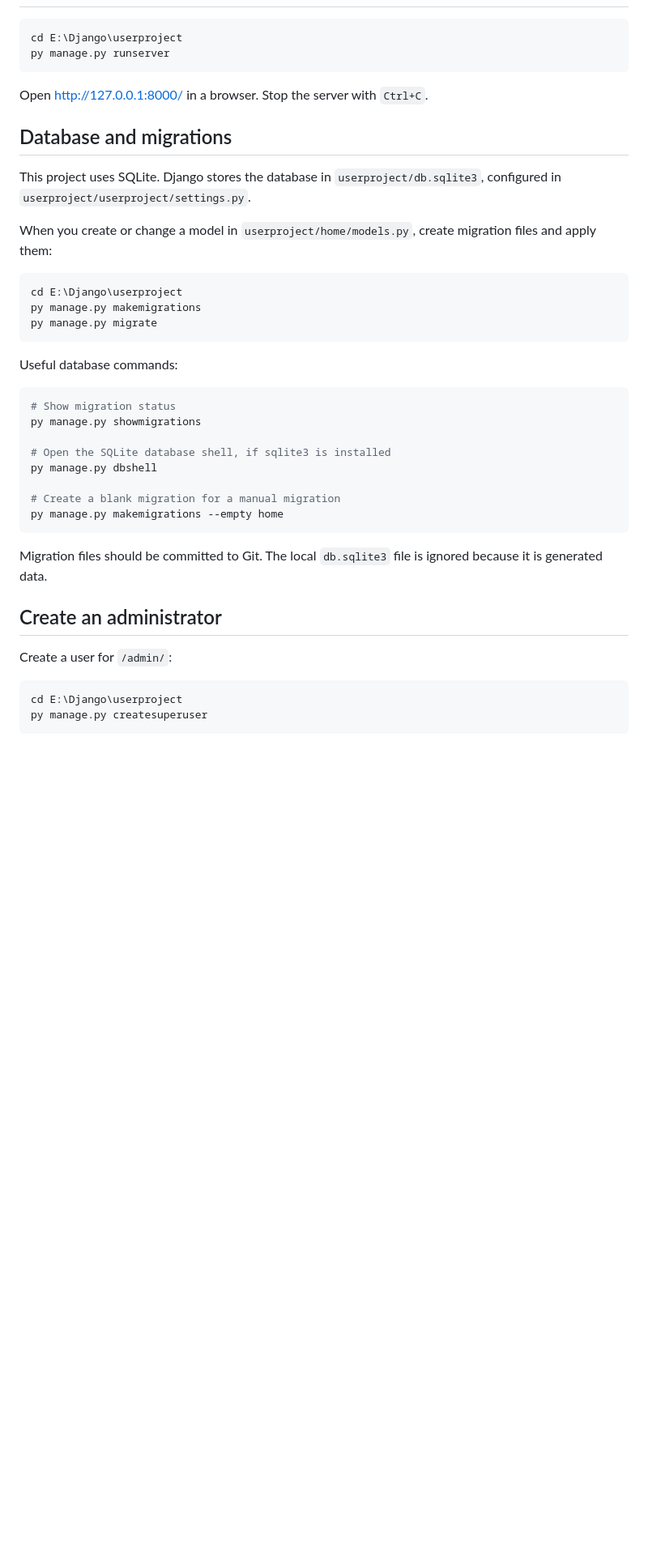
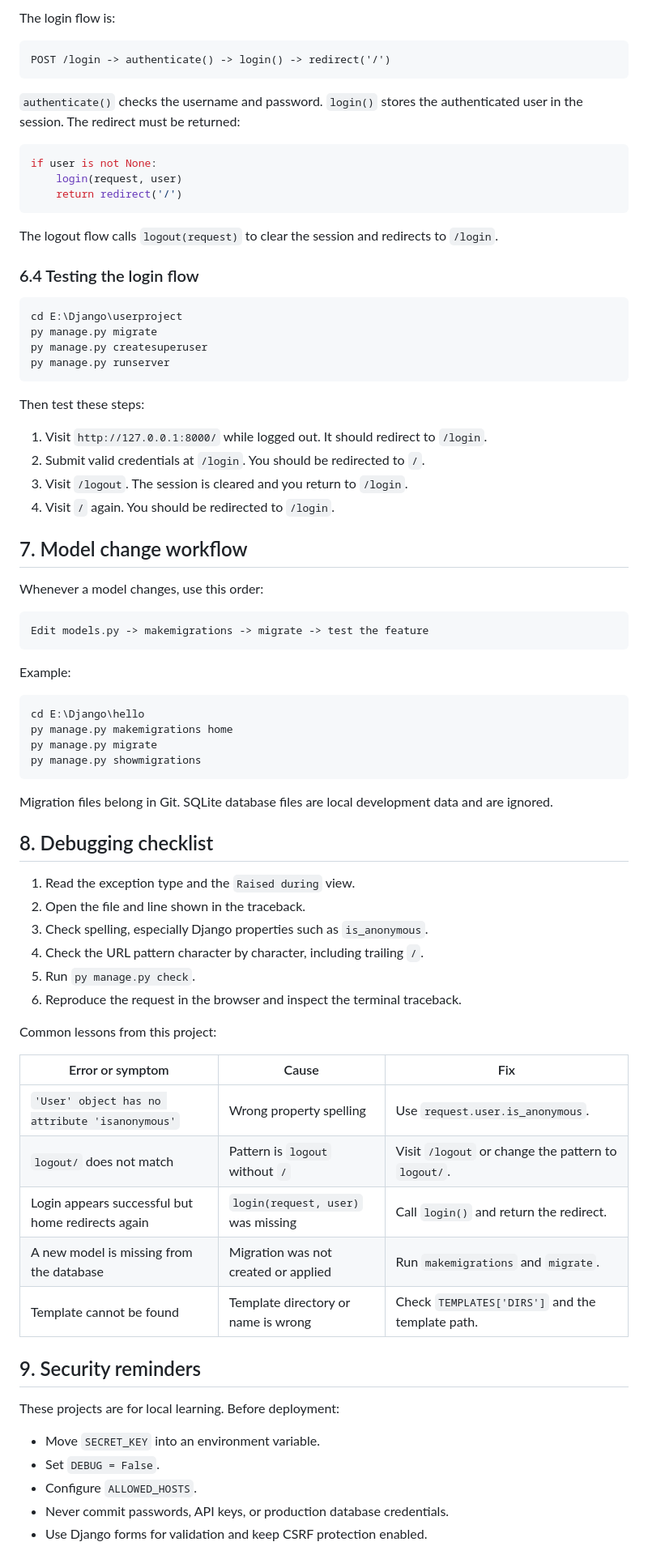
Before and after one commit to Avishek245/Backend-Django-learning, a Markdown page: README.md, the part around one of its changes. Shown at 81% size. Rendered like a GitHub page; blank space fills up the shorter version.

````diff
--- a/README.md
+++ b/README.md
@@ -52,44 +279,80 @@ py manage.py check
+The login flow is:
+
+```text
+POST /login -> authenticate() -> login() -> redirect('/')
+```
+
+`authenticate()` checks the username and password. `login()` stores the authenticated user in the session. The redirect must be returned:
+
+```python
+if user is not None:
+    login(request, user)
+    return redirect('/')
+```
+
+The logout flow calls `logout(request)` to clear the session and redirects to `/login`.
+
+### 6.4 Testing the login flow
 
 ```powershell
 cd E:\Django\userproject
+py manage.py migrate
+py manage.py createsuperuser
 py manage.py runserver
 ```
 
-Open <http://127.0.0.1:8000/> in a browser. Stop the server with `Ctrl+C`.
+Then test these steps:
 
-## Database and migrations
+1. Visit `http://127.0.0.1:8000/` while logged out. It should redirect to `/login`.
+2. Submit valid credentials at `/login`. You should be redirected to `/`.
+3. Visit `/logout`. The session is cleared and you return to `/login`.
+4. Visit `/` again. You should be redirected to `/login`.
 
-This project uses SQLite. Django stores the database in `userproject/db.sqlite3`, configured in `userproject/userproject/settings.py`.
+## 7. Model change workflow
 
-When you create or change a model in `userproject/home/models.py`, create migration files and apply them:
+Whenever a model changes, use this order:
+
+```text
+Edit models.py -> makemigrations -> migrate -> test the feature
+```
+
+Example:
 
 ```powershell
-cd E:\Django\userproject
-py manage.py makemigrations
+cd E:\Django\hello
+py manage.py makemigrations home
 py manage.py migrate
+py manage.py showmigrations
 ```
 
-Useful database commands:
+Migration files belong in Git. SQLite database files are local development data and are ignored.
 
-```powershell
-# Show migration status
-py manage.py showmigrations
+## 8. Debugging checklist
 
-# Open the SQLite database shell, if sqlite3 is installed
-py manage.py dbshell
+1. Read the exception type and the `Raised during` view.
+2. Open the file and line shown in the traceback.
+3. Check spelling, especially Django properties such as `is_anonymous`.
+4. Check the URL pattern character by character, including trailing `/`.
+5. Run `py manage.py check`.
+6. Reproduce the request in the browser and inspect the terminal traceback.
 
-# Create a blank migration for a manual migration
-py manage.py makemigrations --empty home
-```
+Common lessons from this project:
 
-Migration files should be committed to Git. The local `db.sqlite3` file is ignored because it is generated data.
+| Error or symptom | Cause | Fix |
+| --- | --- | --- |
+| `'User' object has no attribute 'isanonymous'` | Wrong property spelling | Use `request.user.is_anonymous`. |
+| `logout/` does not match | Pattern is `logout` without `/` | Visit `/logout` or change the pattern to `logout/`. |
+| Login appears successful but home redirects again | `login(request, user)` was missing | Call `login()` and return the redirect. |
+| A new model is missing from the database | Migration was not created or applied | Run `makemigrations` and `migrate`. |
+| Template cannot be found | Template directory or name is wrong | Check `TEMPLATES['DIRS']` and the template path. |
 
-## Create an administrator
+## 9. Security reminders
 
-Create a user for `/admin/`:
+These projects are for local learning. Before deployment:
 
-```powershell
-cd E:\Django\userproject
-py manage.py createsuperuser
-```
+- Move `SECRET_KEY` into an environment variable.
+- Set `DEBUG = False`.
+- Configure `ALLOWED_HOSTS`.
+- Never commit passwords, API keys, or production database credentials.
+- Use Django forms for validation and keep CSRF protection enabled.
 
````
Also changed, not shown: other parts of README.md (+253 -153 lines).
